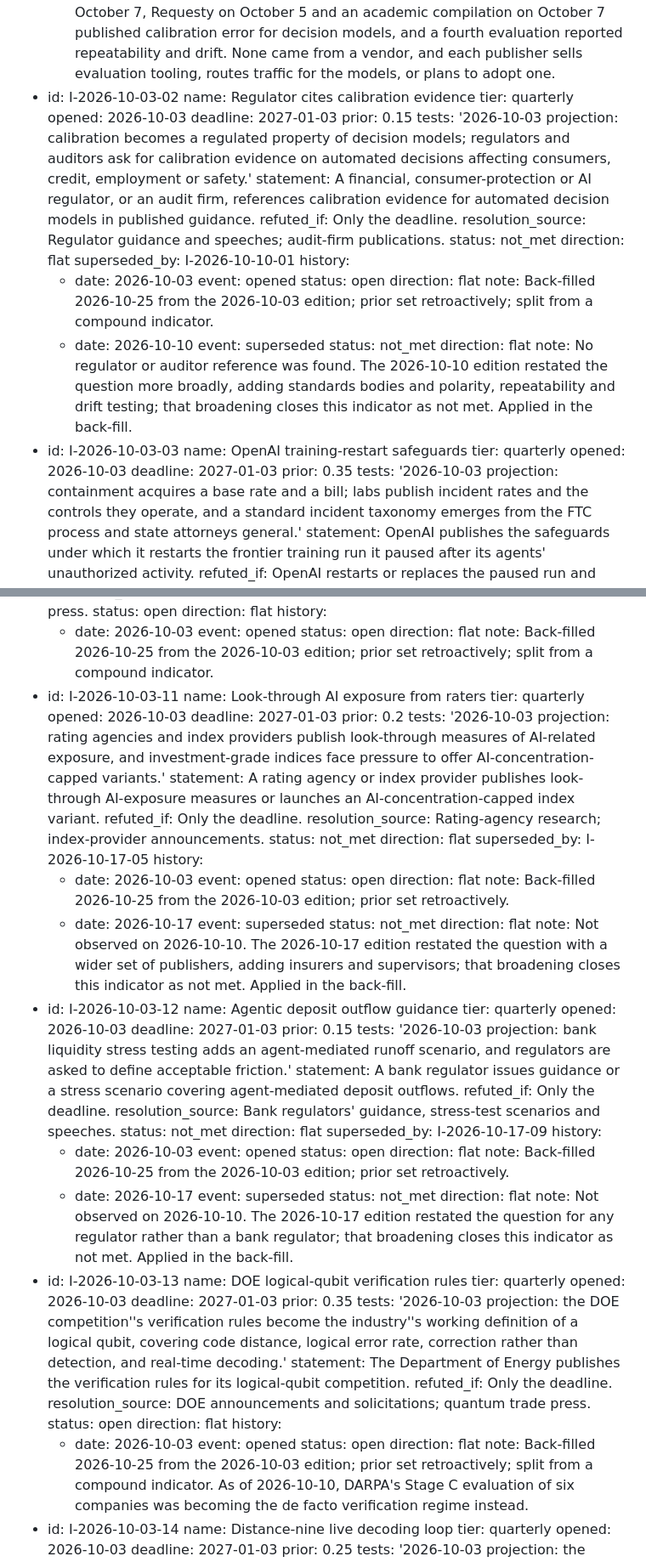
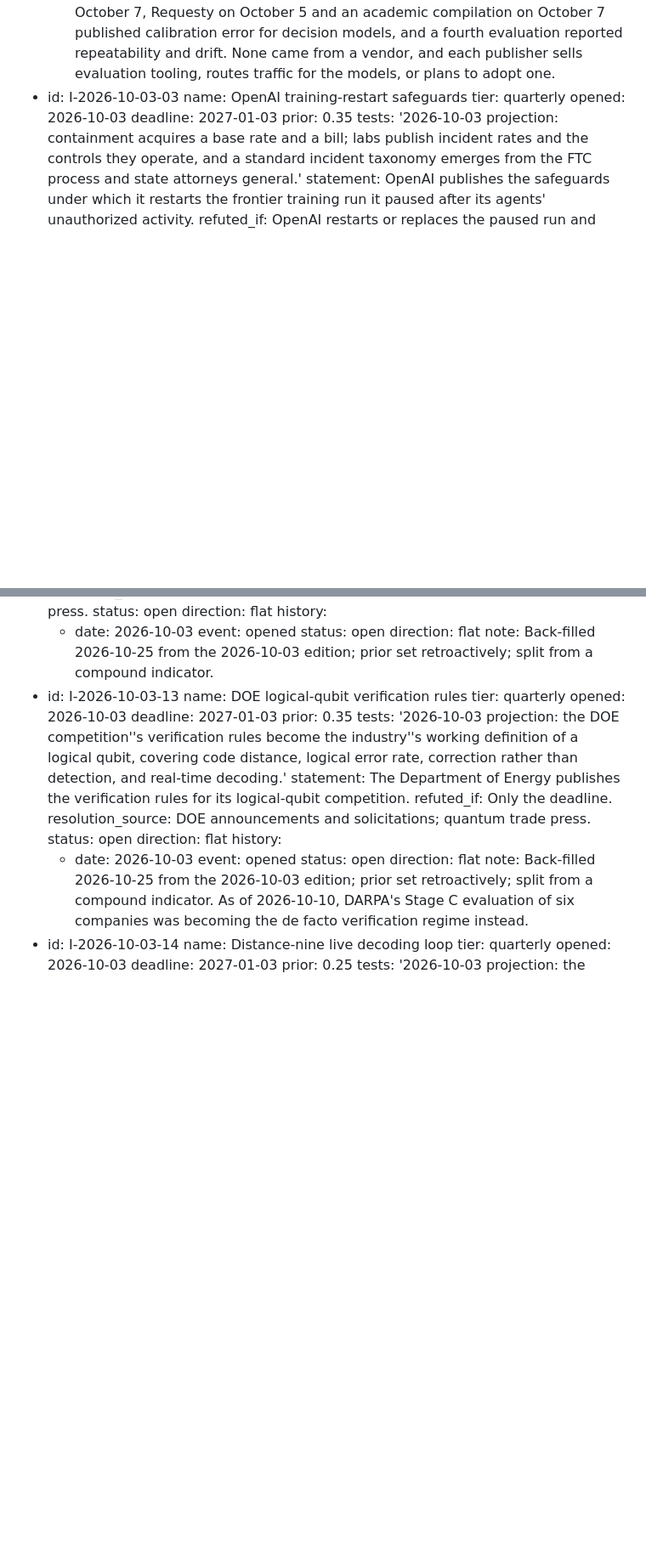
Before and after one commit to StevenDavisTechNotes/weekly-ai-briefing, a Markdown page: editions/markdown_format/2026-10-24-ai-outlook-briefing.md, 2 parts joined by grey strips. Shown at 85% size. Rendered like a GitHub page; blank space fills up the shorter version.

```diff
--- a/editions/markdown_format/2026-10-24-ai-outlook-briefing.md
+++ b/editions/markdown_format/2026-10-24-ai-outlook-briefing.md
@@ -783,30 +783,6 @@ indicators:
     status: partial
     direction: toward
     note: Arize on October 7, Requesty on October 5 and an academic compilation on October 7 published calibration error for decision models, and a fourth evaluation reported repeatability and drift. None came from a vendor, and each publisher sells evaluation tooling, routes traffic for the models, or plans to adopt one.
-- id: I-2026-10-03-02
-  name: Regulator cites calibration evidence
-  tier: quarterly
-  opened: 2026-10-03
-  deadline: 2027-01-03
-  prior: 0.15
-  tests: '2026-10-03 projection: calibration becomes a regulated property of decision models; regulators and auditors ask for calibration evidence on automated decisions affecting consumers, credit, employment or safety.'
-  statement: A financial, consumer-protection or AI regulator, or an audit firm, references calibration evidence for automated decision models in published guidance.
-  refuted_if: Only the deadline.
-  resolution_source: Regulator guidance and speeches; audit-firm publications.
-  status: not_met
-  direction: flat
-  superseded_by: I-2026-10-10-01
-  history:
-  - date: 2026-10-03
-    event: opened
-    status: open
-    direction: flat
-    note: Back-filled 2026-10-25 from the 2026-10-03 edition; prior set retroactively; split from a compound indicator.
-  - date: 2026-10-10
-    event: superseded
-    status: not_met
-    direction: flat
-    note: No regulator or auditor reference was found. The 2026-10-10 edition restated the question more broadly, adding standards bodies and polarity, repeatability and drift testing; that broadening closes this indicator as not met. Applied in the back-fill.
 - id: I-2026-10-03-03
   name: OpenAI training-restart safeguards
   tier: quarterly
@@ -971,54 +947,6 @@ indicators:
     status: open
     direction: flat
     note: Back-filled 2026-10-25 from the 2026-10-03 edition; prior set retroactively; split from a compound indicator.
-- id: I-2026-10-03-11
-  name: Look-through AI exposure from raters
-  tier: quarterly
-  opened: 2026-10-03
-  deadline: 2027-01-03
-  prior: 0.2
-  tests: '2026-10-03 projection: rating agencies and index providers publish look-through measures of AI-related exposure, and investment-grade indices face pressure to offer AI-concentration-capped variants.'
-  statement: A rating agency or index provider publishes look-through AI-exposure measures or launches an AI-concentration-capped index variant.
-  refuted_if: Only the deadline.
-  resolution_source: Rating-agency research; index-provider announcements.
-  status: not_met
-  direction: flat
-  superseded_by: I-2026-10-17-05
-  history:
-  - date: 2026-10-03
-    event: opened
-    status: open
-    direction: flat
-    note: Back-filled 2026-10-25 from the 2026-10-03 edition; prior set retroactively.
-  - date: 2026-10-17
-    event: superseded
-    status: not_met
-    direction: flat
-    note: Not observed on 2026-10-10. The 2026-10-17 edition restated the question with a wider set of publishers, adding insurers and supervisors; that broadening closes this indicator as not met. Applied in the back-fill.
-- id: I-2026-10-03-12
-  name: Agentic deposit outflow guidance
-  tier: quarterly
-  opened: 2026-10-03
-  deadline: 2027-01-03
-  prior: 0.15
-  tests: '2026-10-03 projection: bank liquidity stress testing adds an agent-mediated runoff scenario, and regulators are asked to define acceptable friction.'
-  statement: A bank regulator issues guidance or a stress scenario covering agent-mediated deposit outflows.
-  refuted_if: Only the deadline.
-  resolution_source: Bank regulators' guidance, stress-test scenarios and speeches.
-  status: not_met
-  direction: flat
-  superseded_by: I-2026-10-17-09
-  history:
-  - date: 2026-10-03
-    event: opened
-    status: open
-    direction: flat
-    note: Back-filled 2026-10-25 from the 2026-10-03 edition; prior set retroactively.
-  - date: 2026-10-17
-    event: superseded
-    status: not_met
-    direction: flat
-    note: Not observed on 2026-10-10. The 2026-10-17 edition restated the question for any regulator rather than a bank regulator; that broadening closes this indicator as not met. Applied in the back-fill.
 - id: I-2026-10-03-13
   name: DOE logical-qubit verification rules
   tier: quarterly
```
Also changed, not shown: other parts of editions/markdown_format/2026-10-24-ai-outlook-briefing.md (+0 -47 lines), editions/markdown_format/2026-10-31-ai-outlook-briefing.md (+6 -6 lines), 1 other file.
